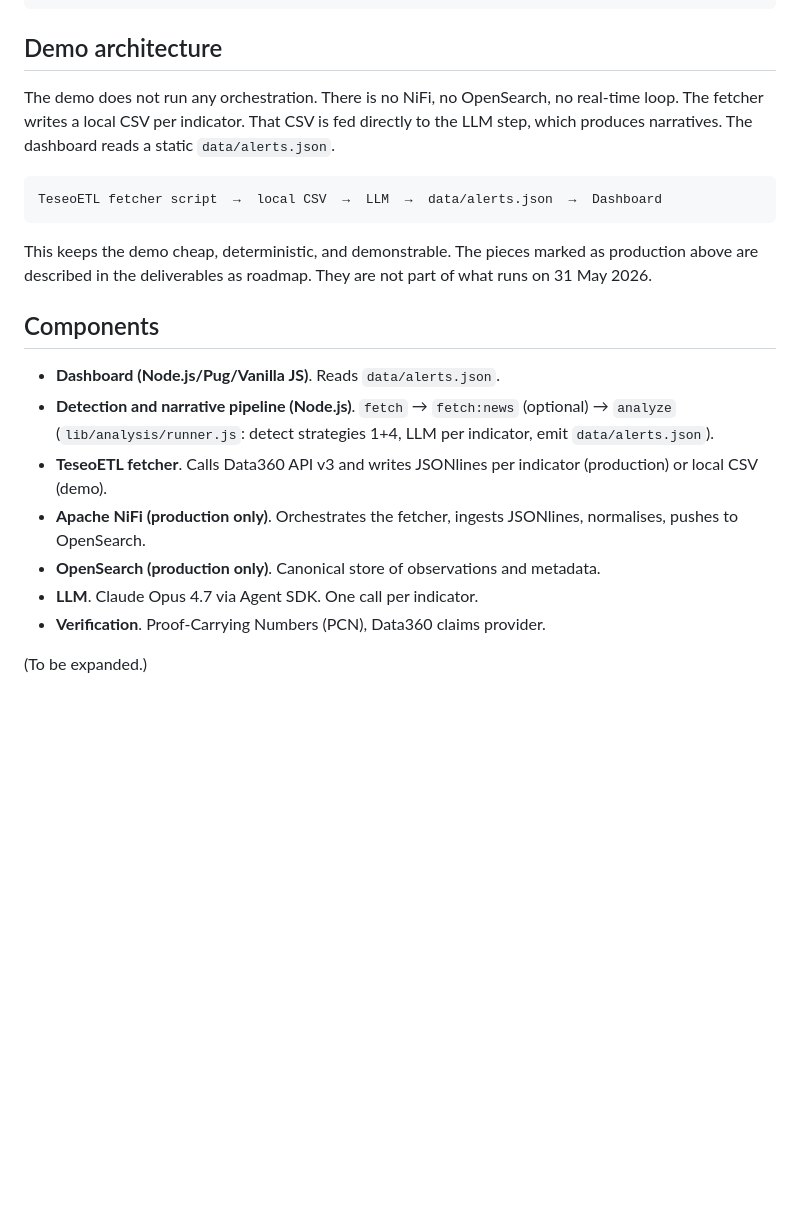
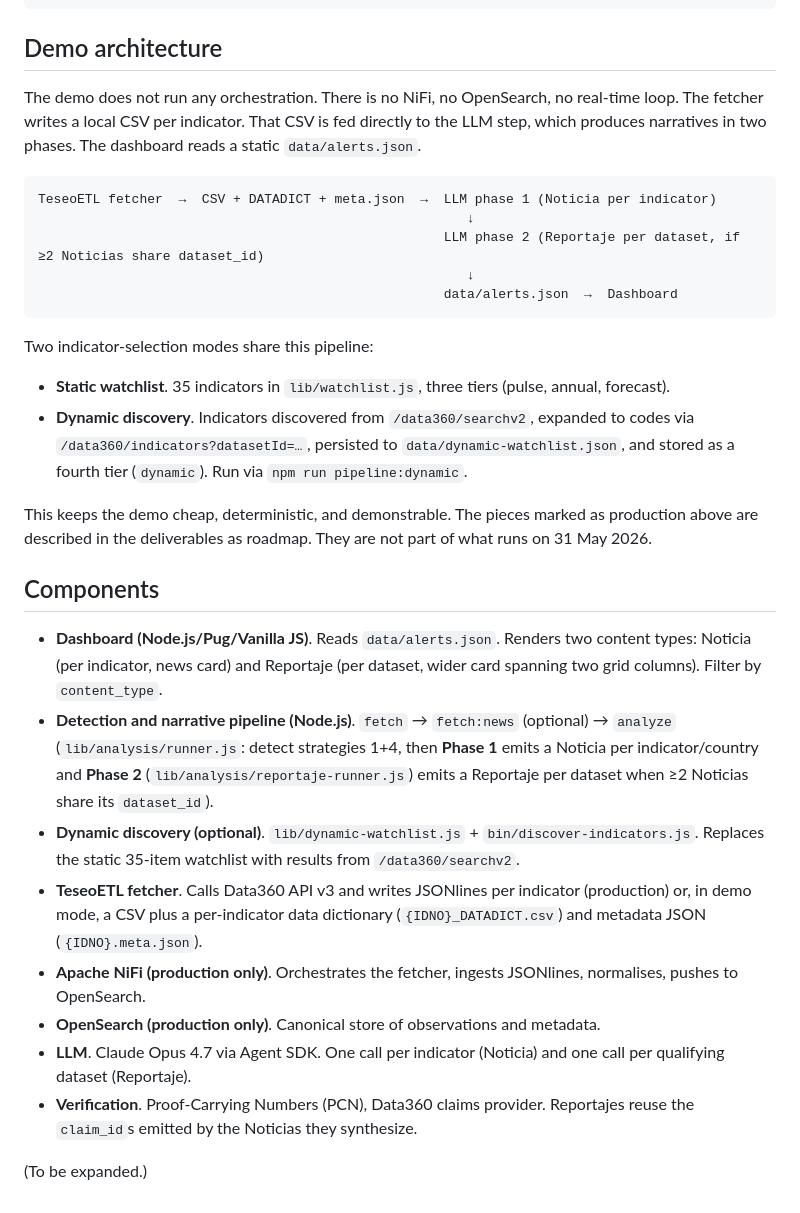
Before and after one commit to Abrimos-info/abrimos-data360-monitor, a Markdown page: docs/architecture-overview.md, the part around the change. GitHub-like rendering; blank space fills up the shorter version.

Commit message:
docs: reflect Noticia/Reportaje two-phase pipeline and dynamic mode in overview
Updates the demo flow diagram and the Components list to surface the new
content types, the Phase 1 / Phase 2 split (lib/analysis/reportaje-runner.js),
the dynamic-watchlist option, and the data-dictionary + metadata side files.

Co-Authored-By: Claude Opus 4.7 (1M context) <noreply@anthropic.com>

````diff
--- a/docs/architecture-overview.md
+++ b/docs/architecture-overview.md
@@ -48,22 +48,32 @@
 
 ## Demo architecture
 
-The demo does not run any orchestration. There is no NiFi, no OpenSearch, no real-time loop. The fetcher writes a local CSV per indicator. That CSV is fed directly to the LLM step, which produces narratives. The dashboard reads a static `data/alerts.json`.
+The demo does not run any orchestration. There is no NiFi, no OpenSearch, no real-time loop. The fetcher writes a local CSV per indicator. That CSV is fed directly to the LLM step, which produces narratives in two phases. The dashboard reads a static `data/alerts.json`.
 
 ```
-TeseoETL fetcher script  →  local CSV  →  LLM  →  data/alerts.json  →  Dashboard
+TeseoETL fetcher  →  CSV + DATADICT + meta.json  →  LLM phase 1 (Noticia per indicator)
+                                                       ↓
+                                                    LLM phase 2 (Reportaje per dataset, if ≥2 Noticias share dataset_id)
+                                                       ↓
+                                                    data/alerts.json  →  Dashboard
 ```
+
+Two indicator-selection modes share this pipeline:
+
+- **Static watchlist**. 35 indicators in `lib/watchlist.js`, three tiers (pulse, annual, forecast).
+- **Dynamic discovery**. Indicators discovered from `/data360/searchv2`, expanded to codes via `/data360/indicators?datasetId=…`, persisted to `data/dynamic-watchlist.json`, and stored as a fourth tier (`dynamic`). Run via `npm run pipeline:dynamic`.
 
 This keeps the demo cheap, deterministic, and demonstrable. The pieces marked as production above are described in the deliverables as roadmap. They are not part of what runs on 31 May 2026.
 
 ## Components
 
-- **Dashboard (Node.js/Pug/Vanilla JS)**. Reads `data/alerts.json`.
-- **Detection and narrative pipeline (Node.js)**. `fetch` → `fetch:news` (optional) → `analyze` (`lib/analysis/runner.js`: detect strategies 1+4, LLM per indicator, emit `data/alerts.json`).
-- **TeseoETL fetcher**. Calls Data360 API v3 and writes JSONlines per indicator (production) or local CSV (demo).
+- **Dashboard (Node.js/Pug/Vanilla JS)**. Reads `data/alerts.json`. Renders two content types: Noticia (per indicator, news card) and Reportaje (per dataset, wider card spanning two grid columns). Filter by `content_type`.
+- **Detection and narrative pipeline (Node.js)**. `fetch` → `fetch:news` (optional) → `analyze` (`lib/analysis/runner.js`: detect strategies 1+4, then **Phase 1** emits a Noticia per indicator/country and **Phase 2** (`lib/analysis/reportaje-runner.js`) emits a Reportaje per dataset when ≥2 Noticias share its `dataset_id`).
+- **Dynamic discovery (optional)**. `lib/dynamic-watchlist.js` + `bin/discover-indicators.js`. Replaces the static 35-item watchlist with results from `/data360/searchv2`.
+- **TeseoETL fetcher**. Calls Data360 API v3 and writes JSONlines per indicator (production) or, in demo mode, a CSV plus a per-indicator data dictionary (`{IDNO}_DATADICT.csv`) and metadata JSON (`{IDNO}.meta.json`).
 - **Apache NiFi (production only)**. Orchestrates the fetcher, ingests JSONlines, normalises, pushes to OpenSearch.
 - **OpenSearch (production only)**. Canonical store of observations and metadata.
-- **LLM**. Claude Opus 4.7 via Agent SDK. One call per indicator.
-- **Verification**. Proof-Carrying Numbers (PCN), Data360 claims provider.
+- **LLM**. Claude Opus 4.7 via Agent SDK. One call per indicator (Noticia) and one call per qualifying dataset (Reportaje).
+- **Verification**. Proof-Carrying Numbers (PCN), Data360 claims provider. Reportajes reuse the `claim_id`s emitted by the Noticias they synthesize.
 
 (To be expanded.)
````
